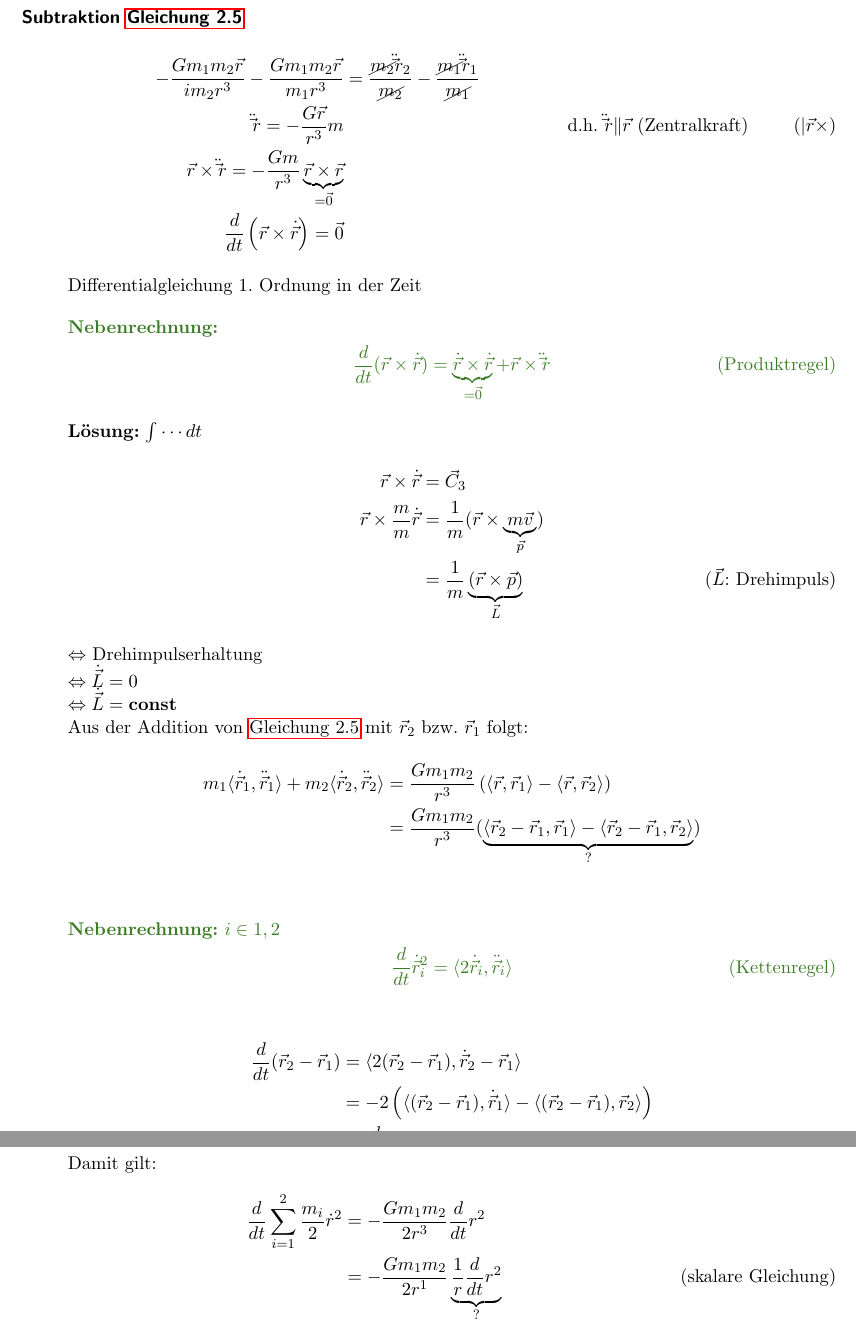
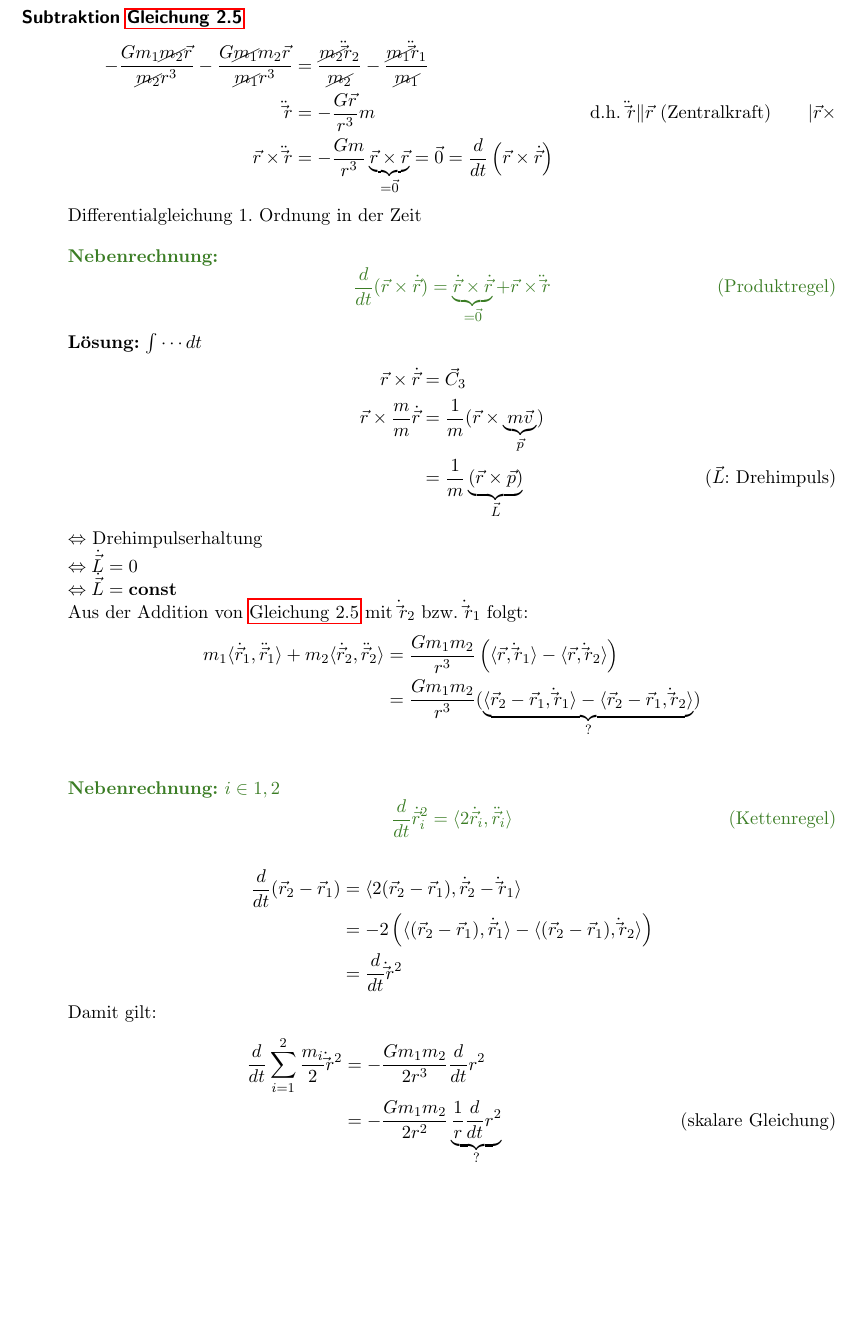
Before and after one commit to miri64/astro_script, a LaTeX thesis (script.tex, which reads 20140428.tex): two parts of pages 17 and 18 of 29 before the commit and part of page 17 of 29 after it, the two joined at a grey line, cut so that both start at the same text, the shorter picture padded with empty space. Compiled offline with pdfLaTeX.

Commit message:
Some more typos

```diff
--- a/20140428.tex
+++ b/20140428.tex
@@ -109,10 +109,9 @@
         3 Konstanten $\rightarrow$ Schwerpunktsatz
     \item[Subtraktion \autoref{eq:newton_two_body}]
         \begin{align*}
-            -\frac{G m_1 m_2 \vec r}{i m_2 r^3} - \frac{G m_1 m_2 \vec r}{m_1 r^3} &= \frac{\cancel{m_2} \ddot \vec{r}_2}{\cancel{m_2}} - \frac{\cancel{m_1} \ddot \vec{r}_1}{\cancel{m_1}} \\
-            \ddot \vec{r} = - \frac{G \vec r}{r^3} m && \text{d.h. $\ddot \vec{r} \| \vec r$ (Zentralkraft)} \tag{$| \vec r \times$}\\
-            \vec r \times \ddot \vec{r} = - \frac{Gm}{r^3} \underbrace{\vec r \times \vec r}_{= \vec 0} \\
-            \frac{d}{dt} \left(\vec r \times \dot{\vec{r}}\right) = \vec 0
+            -\frac{G m_1 \cancel{m_2} \vec r}{\cancel{m_2} r^3} - \frac{G \cancel{m_1} m_2 \vec r}{\cancel{m_1} r^3} &= \frac{\cancel{m_2} \ddot \vec{r}_2}{\cancel{m_2}} - \frac{\cancel{m_1} \ddot \vec{r}_1}{\cancel{m_1}} \\
+            \ddot \vec{r} &= - \frac{G \vec r}{r^3} m && \text{d.h. $\ddot \vec{r} \| \vec r$ (Zentralkraft)} \tag*{$| \vec r \times$}\\
+            \vec r \times \ddot \vec{r} &= - \frac{Gm}{r^3} \underbrace{\vec r \times \vec r}_{= \vec 0} = \vec 0 = \frac{d}{dt} \left(\vec r \times \dot{\vec{r}}\right)
         \end{align*}
         Differentialgleichung 1. Ordnung in der Zeit\\[1em]
         \color{OliveGreen}
@@ -128,25 +127,25 @@
         $\Leftrightarrow$ Drehimpulserhaltung\\
         $\Leftrightarrow \dot{\vec{L}} = 0$\\
         $\Leftrightarrow \dot{\vec{L}} = \textbf{const}$\\
-        Aus der Addition von \autoref{eq:newton_two_body} mit $\vec{r}_2$ bzw. $\vec{r}_1$ folgt:
+        Aus der Addition von \autoref{eq:newton_two_body} mit $\dot\vec{r}_2$ bzw. $\dot\vec{r}_1$ folgt:
         \begin{align*}
             m_1 \langle\dot{\vec{r}}_1, \ddot{\vec{r}}_1\rangle + m_2 \langle\dot{\vec{r}}_2, \ddot{\vec{r}}_2\rangle
-                &= \frac{Gm_1m_2}{r^3} \left(\langle\vec{r}, \vec{r}_1\rangle - \langle\vec{r}, \vec{r}_2\rangle\right)\\
-                &= \frac{Gm_1m_2}{r^3} (\underbrace{\langle\vec{r}_2 - \vec{r}_1, \vec{r}_1\rangle - \langle\vec{r}_2 - \vec{r}_1, \vec{r}_2\rangle}_{?})\\
+                &= \frac{Gm_1m_2}{r^3} \left(\langle\vec{r}, \dot\vec{r}_1\rangle - \langle\vec{r}, \dot\vec{r}_2\rangle\right)\\
+                &= \frac{Gm_1m_2}{r^3} (\underbrace{\langle\vec{r}_2 - \vec{r}_1, \dot\vec{r}_1\rangle - \langle\vec{r}_2 - \vec{r}_1, \dot\vec{r}_2\rangle}_{?})\\
         \end{align*}
         \color{OliveGreen}
         \textbf{Nebenrechnung:} $i \in {1,2}$
         \[\frac{d}{dt}\dot{\vec{r}}_i^2 = \langle2\dot{\vec{r}}_i, \ddot{\vec{r}}_i\rangle \tag{Kettenregel}\]
         \color{black}
         \begin{align*}
-            \frac{d}{dt}(\vec{r}_2 - \vec{r}_1) &= \langle2(\vec{r}_2 - \vec{r}_1), \dot{\vec{r}}_2 - \vec{r}_1\rangle\\
-                                                &= -2 \left(\langle(\vec{r}_2 - \vec{r}_1), \dot{\vec{r}}_1\rangle - \langle(\vec{r}_2 - \vec{r}_1), \vec{r}_2\rangle\right)\\
-                                                &= \frac{d}{dt} r^2
+            \frac{d}{dt}(\vec{r}_2 - \vec{r}_1) &= \langle2(\vec{r}_2 - \vec{r}_1), \dot{\vec{r}}_2 - \dot\vec{r}_1\rangle\\
+                                                &= -2 \left(\langle(\vec{r}_2 - \vec{r}_1), \dot{\vec{r}}_1\rangle - \langle(\vec{r}_2 - \vec{r}_1), \dot\vec{r}_2\rangle\right)\\
+                                                &= \frac{d}{dt} \dot\vec r^2
         \end{align*}
         Damit gilt:
         \begin{align*}
-            \frac{d}{dt} \sum\limits_{i = 1}^{2} \frac{m_i}{2} \dot r^2 &= -\frac{Gm_1m_2}{2r^3} \frac{d}{dt} r^2\\
-                                                                        &= -\frac{Gm_1m_2}{2r^1} \underbrace{\frac{1}{r} \frac{d}{dt} r^2}_{?} \tag{skalare Gleichung}
+            \frac{d}{dt} \sum\limits_{i = 1}^{2} \frac{m_i}{2} \dot\vec r^2 &= -\frac{Gm_1m_2}{2r^3} \frac{d}{dt} r^2\\
+                                                                        &= -\frac{Gm_1m_2}{2r^2} \underbrace{\frac{1}{r} \frac{d}{dt} r^2}_{?} \tag{skalare Gleichung}
         \end{align*}
         \color{OliveGreen}
         \textbf{Nebenrechnung:}
```
Also changed, not shown: 20140417.tex (+2 -3 lines), 20140424.tex (+1 -1 lines), 20140428.tex (4 more changed lines).
